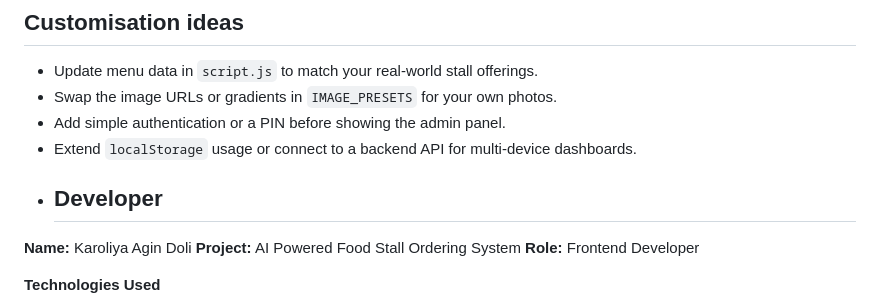
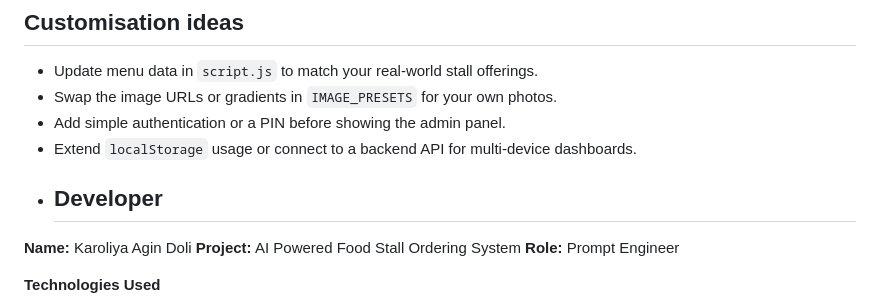
Before and after one commit to karo2203/ai-food-stall-ordering-system, a Markdown page: README.md, the part around the change. GitHub-like rendering.

Commit message:
Update README with project details and features

```diff
--- a/README.md
+++ b/README.md
@@ -180,7 +180,7 @@ Key modules:
 
 **Name:** Karoliya Agin Doli
 **Project:** AI Powered Food Stall Ordering System
-**Role:** Frontend Developer
+**Role:** Prompt Engineer
 
 **Technologies Used**
 
```
